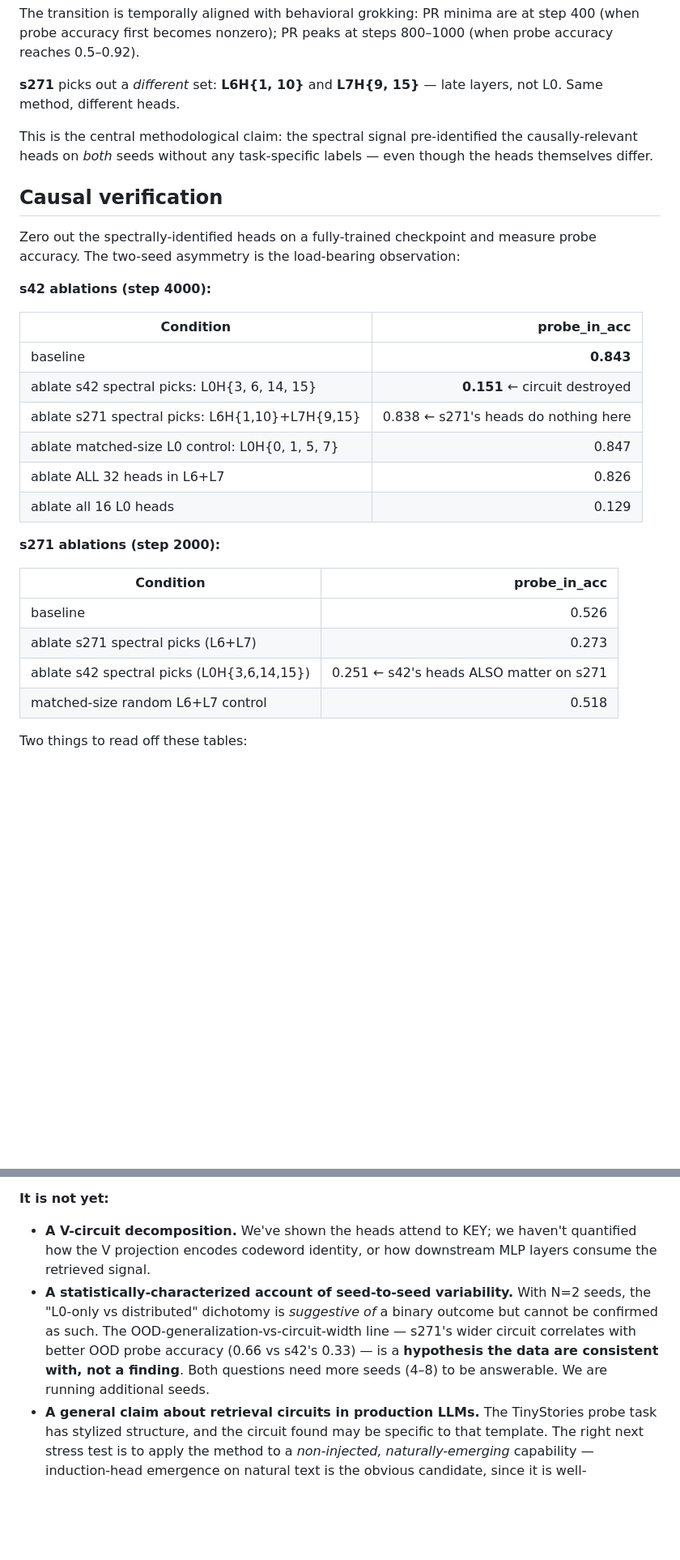
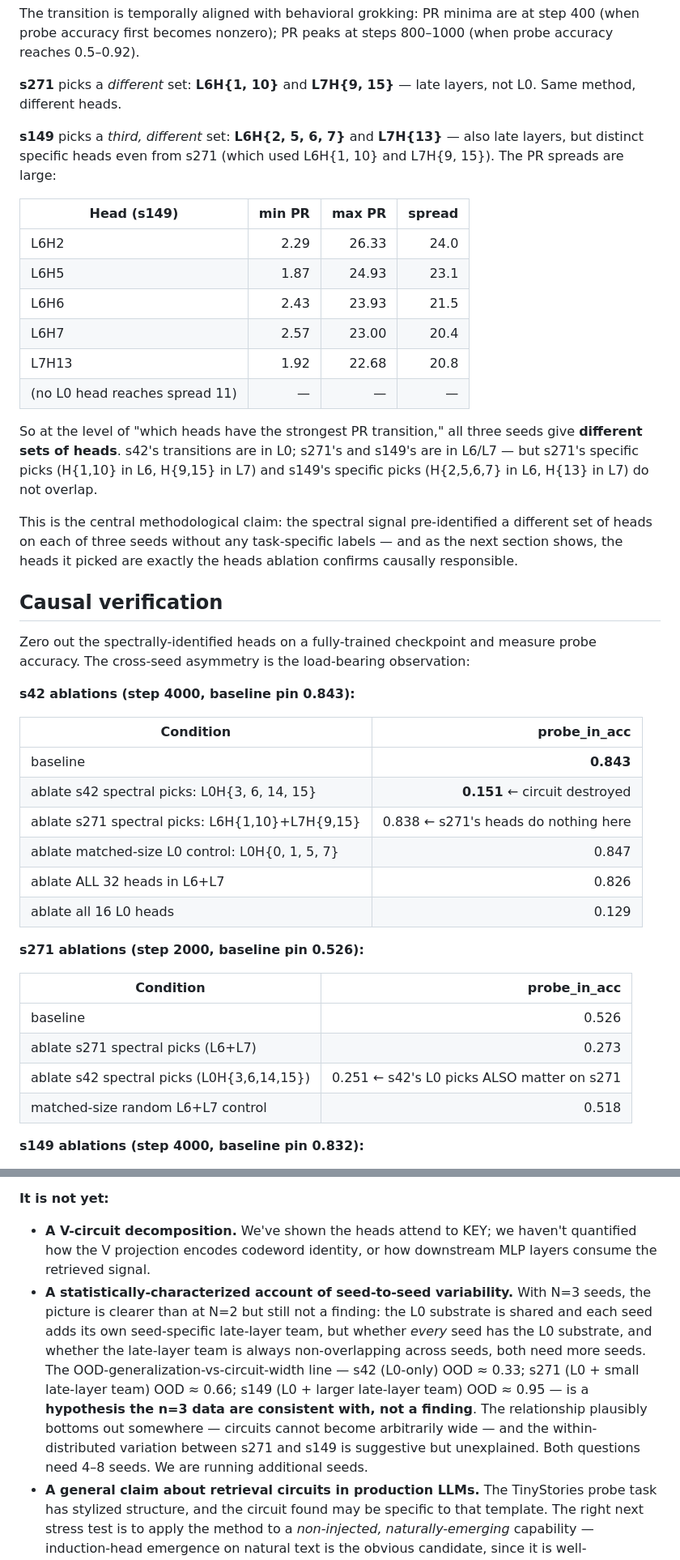
Before and after one commit to skydancerosel/spectral-probe-circuits, a Markdown page: README.md, 2 parts joined by grey strips. Shown at 81% size. Drawn GitHub-style; blank space fills up the shorter version.

```diff
--- a/README.md
+++ b/README.md
@@ -46,15 +46,28 @@ We apply the method to two seeds (s42, s271) trained at identical hyperparameter
 
 The transition is temporally aligned with behavioral grokking: PR minima are at step 400 (when probe accuracy first becomes nonzero); PR peaks at steps 800–1000 (when probe accuracy reaches 0.5–0.92).
 
-**s271** picks out a *different* set: **L6H{1, 10}** and **L7H{9, 15}** — late layers, not L0. Same method, different heads.
+**s271** picks a *different* set: **L6H{1, 10}** and **L7H{9, 15}** — late layers, not L0. Same method, different heads.
 
-This is the central methodological claim: the spectral signal pre-identified the causally-relevant heads on *both* seeds without any task-specific labels — even though the heads themselves differ.
+**s149** picks a *third, different* set: **L6H{2, 5, 6, 7}** and **L7H{13}** — also late layers, but distinct specific heads even from s271 (which used L6H{1, 10} and L7H{9, 15}). The PR spreads are large:
+
+| Head (s149) | min PR | max PR | spread |
+|---|---:|---:|---:|
+| L6H2 | 2.29 | 26.33 | 24.0 |
+| L6H5 | 1.87 | 24.93 | 23.1 |
+| L6H6 | 2.43 | 23.93 | 21.5 |
+| L6H7 | 2.57 | 23.00 | 20.4 |
+| L7H13 | 1.92 | 22.68 | 20.8 |
+| (no L0 head reaches spread 11) | — | — | — |
+
+So at the level of "which heads have the strongest PR transition," all three seeds give **different sets of heads**. s42's transitions are in L0; s271's and s149's are in L6/L7 — but s271's specific picks (H{1,10} in L6, H{9,15} in L7) and s149's specific picks (H{2,5,6,7} in L6, H{13} in L7) do not overlap.
+
+This is the central methodological claim: the spectral signal pre-identified a different set of heads on each of three seeds without any task-specific labels — and as the next section shows, the heads it picked are exactly the heads ablation confirms causally responsible.
 
 ## Causal verification
 
-Zero out the spectrally-identified heads on a fully-trained checkpoint and measure probe accuracy. The two-seed asymmetry is the load-bearing observation:
+Zero out the spectrally-identified heads on a fully-trained checkpoint and measure probe accuracy. The cross-seed asymmetry is the load-bearing observation:
 
-**s42 ablations (step 4000):**
+**s42 ablations (step 4000, baseline pin 0.843):**
 
 | Condition | probe_in_acc |
 |---|---:|
@@ -65,14 +78,14 @@ Zero out the spectrally-identified heads on a fully-trained checkpoint and measu
 | ablate ALL 32 heads in L6+L7 | 0.826 |
 | ablate all 16 L0 heads | 0.129 |
 
-**s271 ablations (step 2000):**
+**s271 ablations (step 2000, baseline pin 0.526):**
 
 | Condition | probe_in_acc |
 |---|---:|
 | baseline | 0.526 |
 | ablate s271 spectral picks (L6+L7) | 0.273 |
-| ablate s42 spectral picks (L0H{3,6,14,15}) | 0.251 ← s42's heads ALSO matter on s271 |
+| ablate s42 spectral picks (L0H{3,6,14,15}) | 0.251 ← s42's L0 picks ALSO matter on s271 |
 | matched-size random L6+L7 control | 0.518 |
 
-Two things to read off these tables:
+**s149 ablations (step 4000, baseline pin 0.832):**
 
@@ -110,7 +137,7 @@ This piece answers half of that. The same kind of spectral signal — applied pe
 **It is not yet:**
 
 - **A V-circuit decomposition.** We've shown the heads attend to KEY; we haven't quantified how the V projection encodes codeword identity, or how downstream MLP layers consume the retrieved signal.
-- **A statistically-characterized account of seed-to-seed variability.** With N=2 seeds, the "L0-only vs distributed" dichotomy is *suggestive of* a binary outcome but cannot be confirmed as such. The OOD-generalization-vs-circuit-width line — s271's wider circuit correlates with better OOD probe accuracy (0.66 vs s42's 0.33) — is a **hypothesis the data are consistent with, not a finding**. Both questions need more seeds (4–8) to be answerable. We are running additional seeds.
+- **A statistically-characterized account of seed-to-seed variability.** With N=3 seeds, the picture is clearer than at N=2 but still not a finding: the L0 substrate is shared and each seed adds its own seed-specific late-layer team, but whether *every* seed has the L0 substrate, and whether the late-layer team is always non-overlapping across seeds, both need more seeds. The OOD-generalization-vs-circuit-width line — s42 (L0-only) OOD ≈ 0.33; s271 (L0 + small late-layer team) OOD ≈ 0.66; s149 (L0 + larger late-layer team) OOD ≈ 0.95 — is a **hypothesis the n=3 data are consistent with, not a finding**. The relationship plausibly bottoms out somewhere — circuits cannot become arbitrarily wide — and the within-distributed variation between s271 and s149 is suggestive but unexplained. Both questions need 4–8 seeds. We are running additional seeds.
 - **A general claim about retrieval circuits in production LLMs.** The TinyStories probe task has stylized structure, and the circuit found may be specific to that template. The right next stress test is to apply the method to a *non-injected, naturally-emerging* capability — induction-head emergence on natural text is the obvious candidate, since it is well-characterized (Olsson et al., 2022) and has independent ground truth from prior work. The prediction is sharp and falsifiable: the same per-head PR signal should pre-identify the induction heads at their emergence step in a model trained on natural text, with no probe injection. We have not run this experiment yet; the result there is the single highest-leverage piece before any general claim about naturally-emerging circuits, and it's the natural follow-up.
 
 ## Reproducibility
```
Also changed, not shown: other parts of README.md (+33 -13 lines), headline.png, 2 other files.
